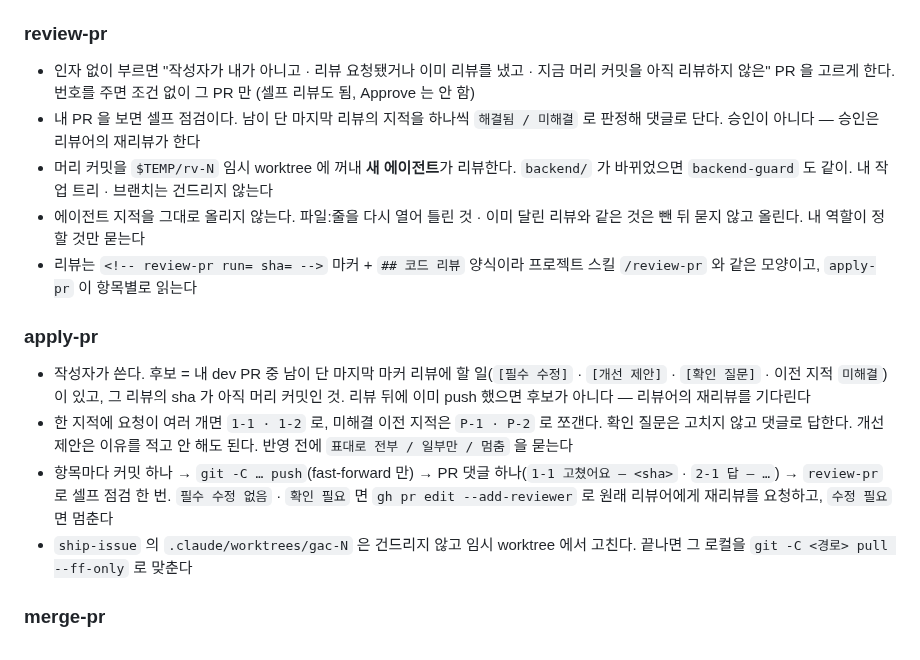
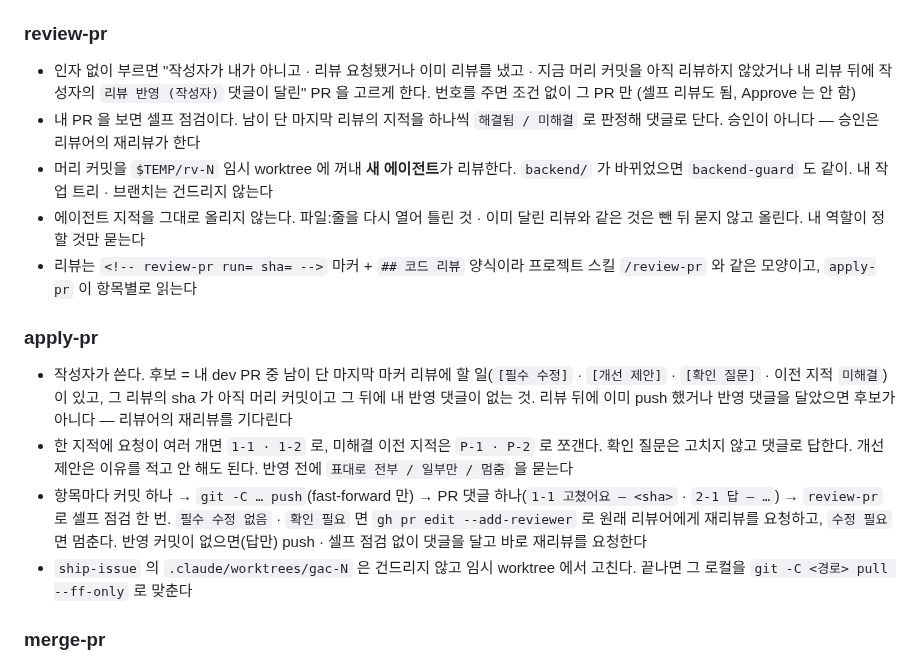
Before and after one commit to gachijoopging/gachijoopging, a Markdown page: plugins/gachi/README.md, the part around the change. Drawn GitHub-style.

Commit message:
fix(plugins): 리뷰 반영 — 커밋 없이 답만 단 반영도 양쪽 후보가 맞게 잡히도록 반영 댓글을 표지로 (GAC-186)

```diff
--- a/plugins/gachi/README.md
+++ b/plugins/gachi/README.md
@@ -65,7 +65,7 @@ claude plugin list        # gachi@gachi · Scope: project · enabled 가 보여
 
 ### review-pr
 
-- 인자 없이 부르면 "작성자가 내가 아니고 · 리뷰 요청됐거나 이미 리뷰를 냈고 · 지금 머리 커밋을 아직 리뷰하지 않은" PR 을 고르게 한다. 번호를 주면 조건 없이 그 PR 만 (셀프 리뷰도 됨, Approve 는 안 함)
+- 인자 없이 부르면 "작성자가 내가 아니고 · 리뷰 요청됐거나 이미 리뷰를 냈고 · 지금 머리 커밋을 아직 리뷰하지 않았거나 내 리뷰 뒤에 작성자의 `리뷰 반영 (작성자)` 댓글이 달린" PR 을 고르게 한다. 번호를 주면 조건 없이 그 PR 만 (셀프 리뷰도 됨, Approve 는 안 함)
 - 내 PR 을 보면 셀프 점검이다. 남이 단 마지막 리뷰의 지적을 하나씩 `해결됨 / 미해결` 로 판정해 댓글로 단다. 승인이 아니다 — 승인은 리뷰어의 재리뷰가 한다
 - 머리 커밋을 `$TEMP/rv-N` 임시 worktree 에 꺼내 **새 에이전트**가 리뷰한다. `backend/` 가 바뀌었으면 `backend-guard` 도 같이. 내 작업 트리 · 브랜치는 건드리지 않는다
 - 에이전트 지적을 그대로 올리지 않는다. 파일:줄을 다시 열어 틀린 것 · 이미 달린 리뷰와 같은 것은 뺀 뒤 묻지 않고 올린다. 내 역할이 정할 것만 묻는다
@@ -73,9 +73,9 @@ claude plugin list        # gachi@gachi · Scope: project · enabled 가 보여
 
 ### apply-pr
 
-- 작성자가 쓴다. 후보 = 내 dev PR 중 남이 단 마지막 마커 리뷰에 할 일(`[필수 수정]` · `[개선 제안]` · `[확인 질문]` · 이전 지적 `미해결`)이 있고, 그 리뷰의 sha 가 아직 머리 커밋인 것. 리뷰 뒤에 이미 push 했으면 후보가 아니다 — 리뷰어의 재리뷰를 기다린다
+- 작성자가 쓴다. 후보 = 내 dev PR 중 남이 단 마지막 마커 리뷰에 할 일(`[필수 수정]` · `[개선 제안]` · `[확인 질문]` · 이전 지적 `미해결`)이 있고, 그 리뷰의 sha 가 아직 머리 커밋이고 그 뒤에 내 반영 댓글이 없는 것. 리뷰 뒤에 이미 push 했거나 반영 댓글을 달았으면 후보가 아니다 — 리뷰어의 재리뷰를 기다린다
 - 한 지적에 요청이 여러 개면 `1-1 · 1-2` 로, 미해결 이전 지적은 `P-1 · P-2` 로 쪼갠다. 확인 질문은 고치지 않고 댓글로 답한다. 개선 제안은 이유를 적고 안 해도 된다. 반영 전에 `표대로 전부 / 일부만 / 멈춤` 을 묻는다
-- 항목마다 커밋 하나 → `git -C … push`(fast-forward 만) → PR 댓글 하나(`1-1 고쳤어요 — <sha>` · `2-1 답 — …`) → `review-pr` 로 셀프 점검 한 번. `필수 수정 없음` · `확인 필요` 면 `gh pr edit --add-reviewer` 로 원래 리뷰어에게 재리뷰를 요청하고, `수정 필요` 면 멈춘다
+- 항목마다 커밋 하나 → `git -C … push`(fast-forward 만) → PR 댓글 하나(`1-1 고쳤어요 — <sha>` · `2-1 답 — …`) → `review-pr` 로 셀프 점검 한 번. `필수 수정 없음` · `확인 필요` 면 `gh pr edit --add-reviewer` 로 원래 리뷰어에게 재리뷰를 요청하고, `수정 필요` 면 멈춘다. 반영 커밋이 없으면(답만) push · 셀프 점검 없이 댓글을 달고 바로 재리뷰를 요청한다
 - `ship-issue` 의 `.claude/worktrees/gac-N` 은 건드리지 않고 임시 worktree 에서 고친다. 끝나면 그 로컬을 `git -C <경로> pull --ff-only` 로 맞춘다
 
 ### merge-pr
```
Also changed, not shown: 2 other files.
